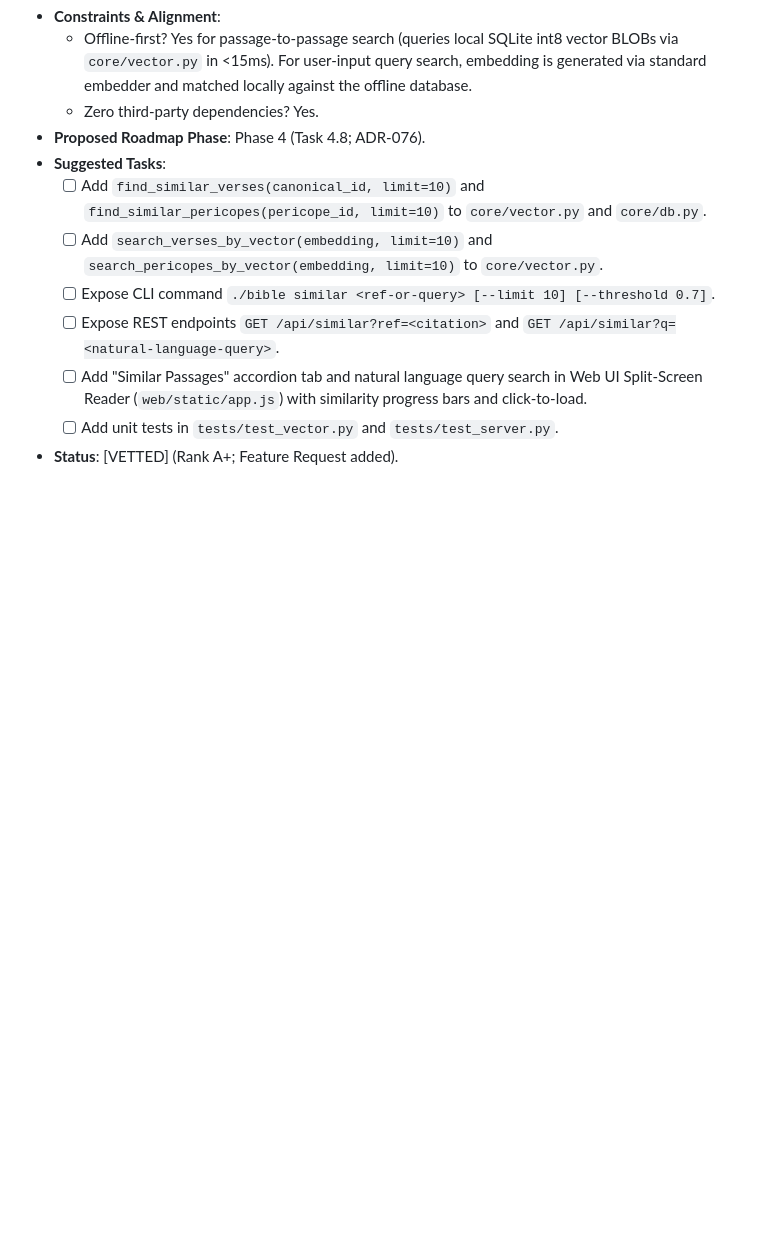
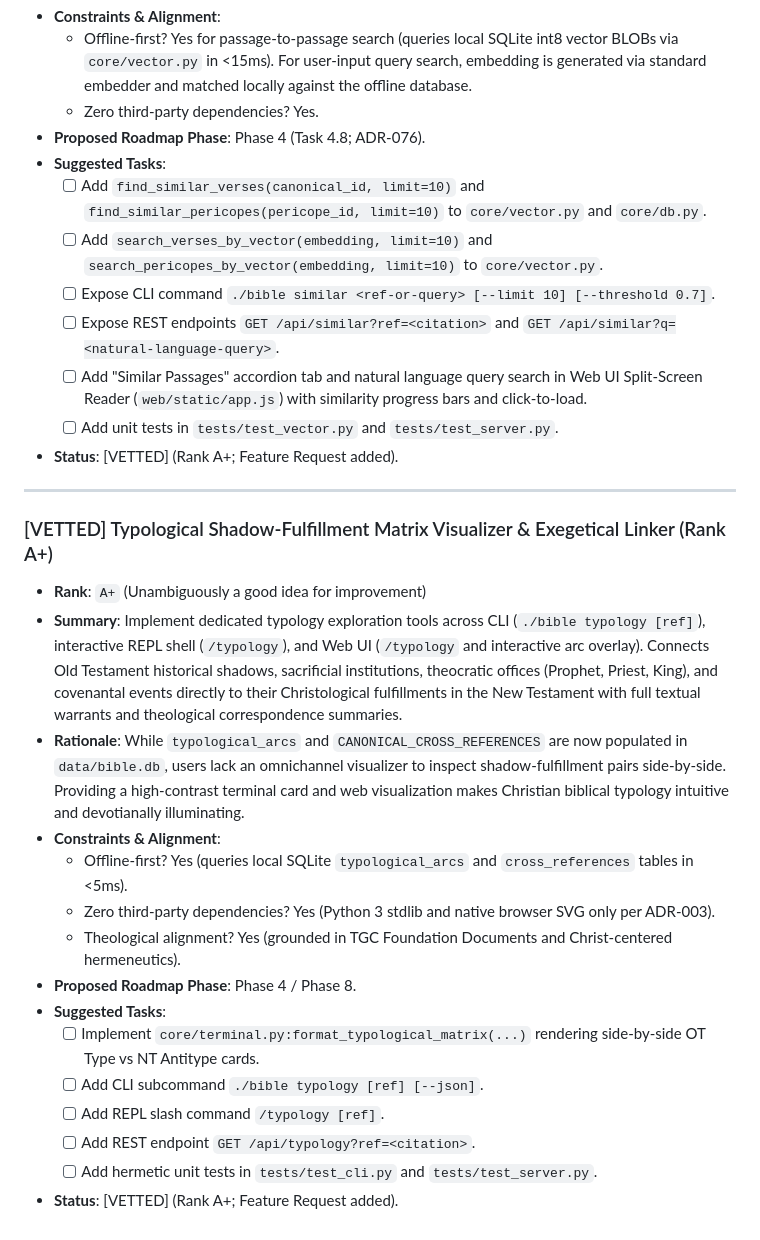
Before and after one commit to mrmarkwell/bible, a Markdown page: IDEAS.md, the part around the change. Rendered like a GitHub page; blank space fills up the shorter version.

Commit message:
docs: promote Rank A+ idea Typological Shadow-Fulfillment Matrix Visualizer to IDEAS.md

```diff
--- a/IDEAS.md
+++ b/IDEAS.md
@@ -975,3 +975,22 @@ Add the following tables and indices to `core/db.py`:
   - [ ] Add "Similar Passages" accordion tab and natural language query search in Web UI Split-Screen Reader (`web/static/app.js`) with similarity progress bars and click-to-load.
   - [ ] Add unit tests in `tests/test_vector.py` and `tests/test_server.py`.
 - **Status**: [VETTED] (Rank A+; Feature Request added).
+
+---
+
+### [VETTED] Typological Shadow-Fulfillment Matrix Visualizer & Exegetical Linker (Rank A+)
+- **Rank**: `A+` (Unambiguously a good idea for improvement)
+- **Summary**: Implement dedicated typology exploration tools across CLI (`./bible typology [ref]`), interactive REPL shell (`/typology`), and Web UI (`/typology` and interactive arc overlay). Connects Old Testament historical shadows, sacrificial institutions, theocratic offices (Prophet, Priest, King), and covenantal events directly to their Christological fulfillments in the New Testament with full textual warrants and theological correspondence summaries.
+- **Rationale**: While `typological_arcs` and `CANONICAL_CROSS_REFERENCES` are now populated in `data/bible.db`, users lack an omnichannel visualizer to inspect shadow-fulfillment pairs side-by-side. Providing a high-contrast terminal card and web visualization makes Christian biblical typology intuitive and devotianally illuminating.
+- **Constraints & Alignment**:
+  - Offline-first? Yes (queries local SQLite `typological_arcs` and `cross_references` tables in <5ms).
+  - Zero third-party dependencies? Yes (Python 3 stdlib and native browser SVG only per ADR-003).
+  - Theological alignment? Yes (grounded in TGC Foundation Documents and Christ-centered hermeneutics).
+- **Proposed Roadmap Phase**: Phase 4 / Phase 8.
+- **Suggested Tasks**:
+  - [ ] Implement `core/terminal.py:format_typological_matrix(...)` rendering side-by-side OT Type vs NT Antitype cards.
+  - [ ] Add CLI subcommand `./bible typology [ref] [--json]`.
+  - [ ] Add REPL slash command `/typology [ref]`.
+  - [ ] Add REST endpoint `GET /api/typology?ref=<citation>`.
+  - [ ] Add hermetic unit tests in `tests/test_cli.py` and `tests/test_server.py`.
+- **Status**: [VETTED] (Rank A+; Feature Request added).
```
